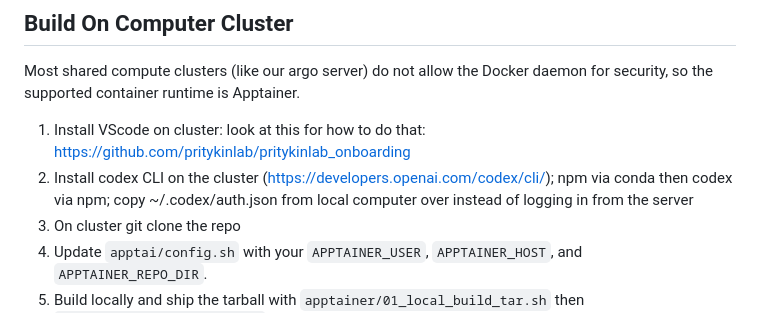
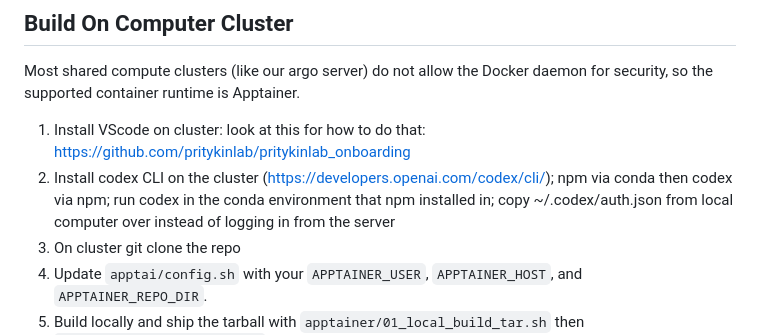
Before and after one commit to dillonlue/docker_codex_template, a Markdown page: README.md, the part around the change. Drawn GitHub-style.

Commit message:
Clarify codex CLI usage on cluster

```diff
--- a/README.md
+++ b/README.md
@@ -28,7 +28,7 @@ To start a new project, change `.project_directory_name.txt`; set this to the ne
 ## Build On Computer Cluster
 Most shared compute clusters (like our argo server) do not allow the Docker daemon for security, so the supported container runtime is Apptainer.
 1. Install VScode on cluster: look at this for how to do that: https://github.com/pritykinlab/pritykinlab_onboarding
-2. Install codex CLI on the cluster (https://developers.openai.com/codex/cli/); npm via conda then codex via npm; copy ~/.codex/auth.json from local computer over instead of logging in from the server
+2. Install codex CLI on the cluster (https://developers.openai.com/codex/cli/); npm via conda then codex via npm; run codex in the conda environment that npm installed in; copy ~/.codex/auth.json from local computer over instead of logging in from the server
 3. On cluster git clone the repo
 4. Update `apptai/config.sh` with your `APPTAINER_USER`, `APPTAINER_HOST`, and `APPTAINER_REPO_DIR`.
 5. Build locally and ship the tarball with `apptainer/01_local_build_tar.sh` then `apptainer/02_local_send.sh`. [right now it's set up to my directory you will have to change this; right now these commands are meant to be run from the root directory outside the container] => goal is to place the tarbell inside apptainer directory on the cluster
```
